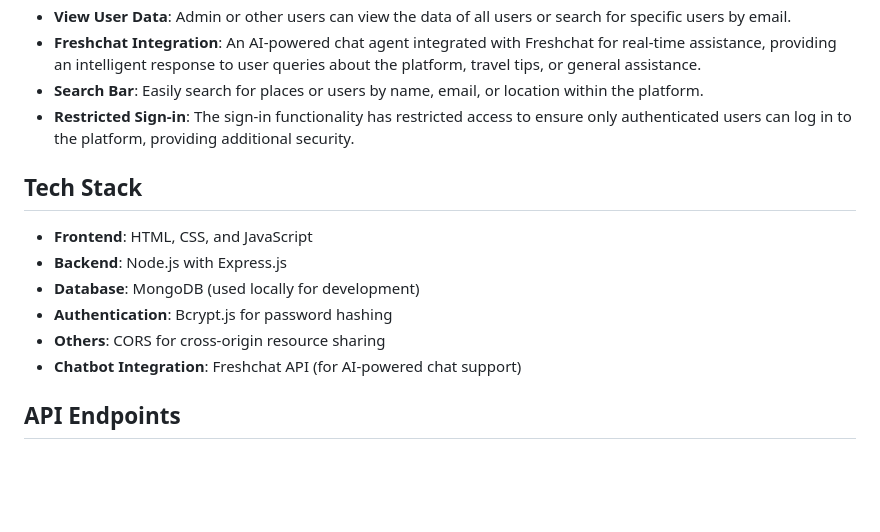
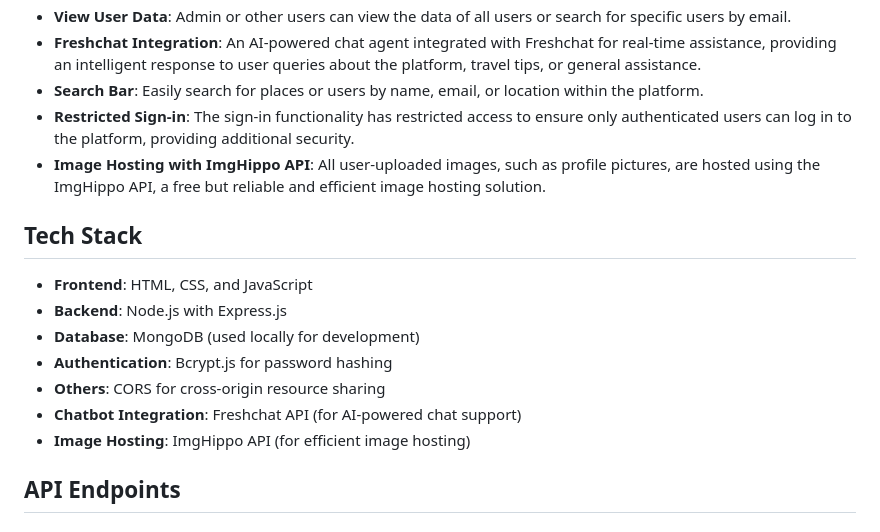
Before and after one commit to Anshika2508/jktour, a Markdown page: README.md, the part around the change. Rendered like a GitHub page; blank space fills up the shorter version.

```diff
--- a/README.md
+++ b/README.md
@@ -12,6 +12,7 @@ Welcome to **JKTour**, a web application for managing user data and saving wishl
 - **Freshchat Integration**: An AI-powered chat agent integrated with Freshchat for real-time assistance, providing an intelligent response to user queries about the platform, travel tips, or general assistance.
 - **Search Bar**: Easily search for places or users by name, email, or location within the platform.
 - **Restricted Sign-in**: The sign-in functionality has restricted access to ensure only authenticated users can log in to the platform, providing additional security.
+- **Image Hosting with ImgHippo API**: All user-uploaded images, such as profile pictures, are hosted using the ImgHippo API, a free but reliable and efficient image hosting solution.
 
 
 ## **Tech Stack**
@@ -22,6 +23,7 @@ Welcome to **JKTour**, a web application for managing user data and saving wishl
 - **Authentication**: Bcrypt.js for password hashing
 - **Others**: CORS for cross-origin resource sharing
 - **Chatbot Integration**: Freshchat API (for AI-powered chat support)
+- **Image Hosting**: ImgHippo API (for efficient image hosting)
 
 ## **API Endpoints**
 
```
